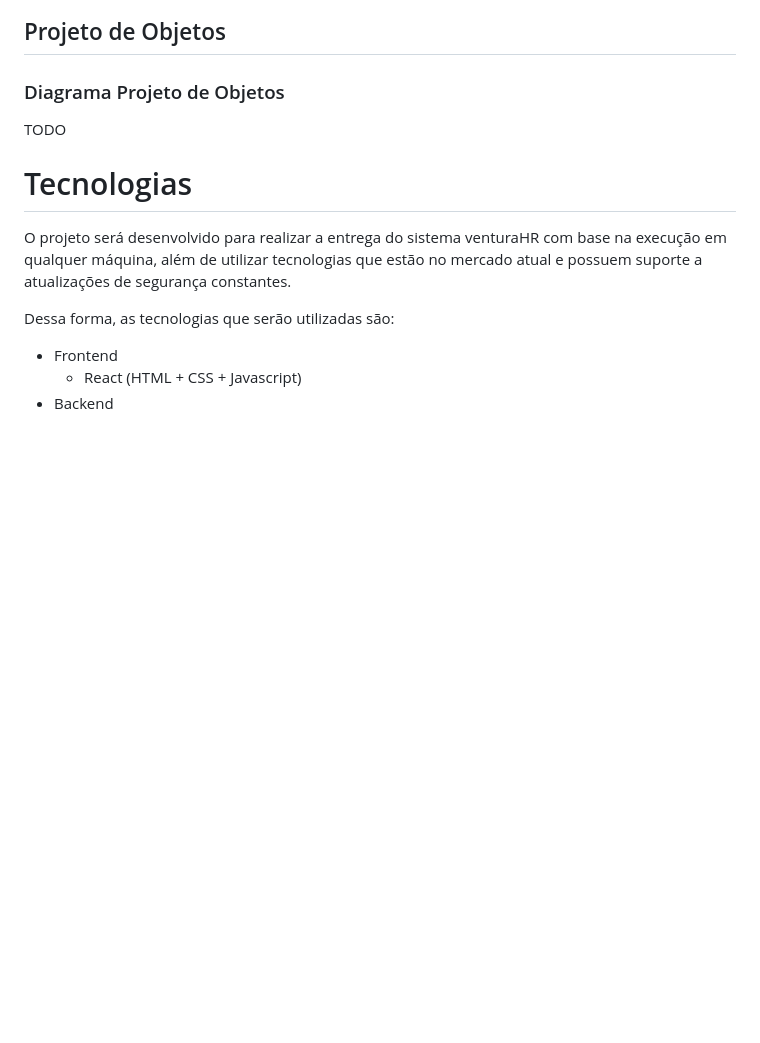
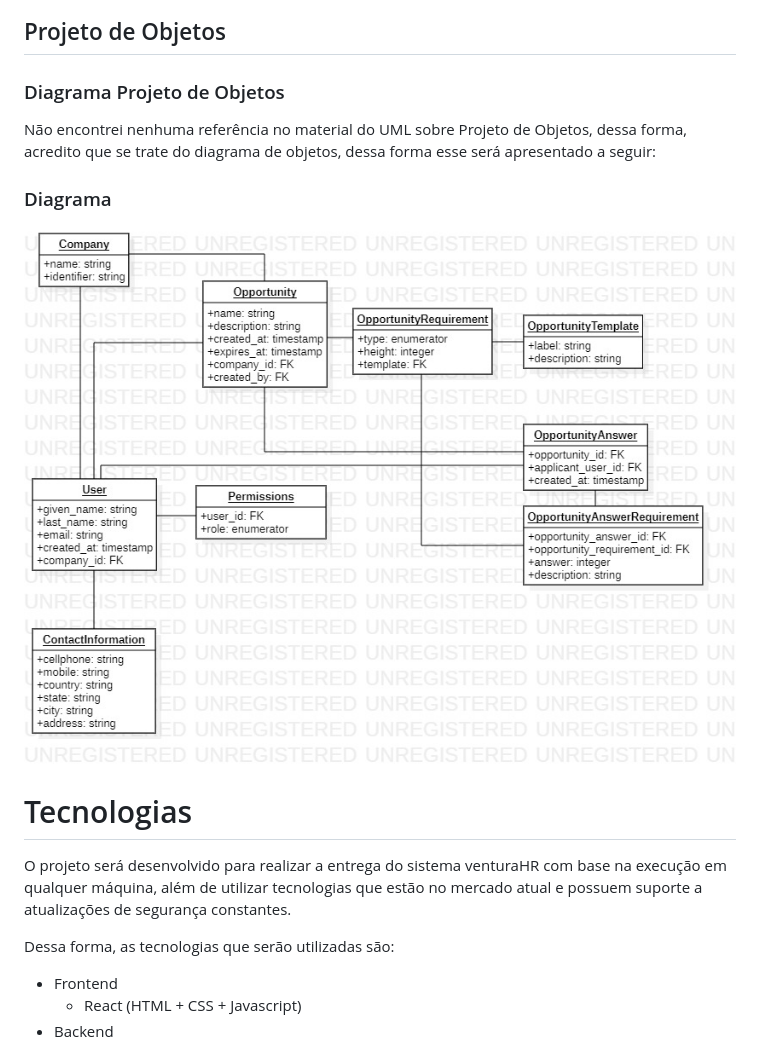
Before and after one commit to jonathanabila/venturahr, a Markdown page: README.md, the part around the change. Rendered like a GitHub page; pictures changed too: docs/ObjectDiagram.jpg (added); blank space fills up the shorter version.

Commit message:
docs: add object diagram

```diff
--- a/README.md
+++ b/README.md
@@ -280,7 +280,15 @@ O diagrama de classe abaixo apresenta o nome das classes, relacionamento e multi
 ## Projeto de Objetos
 
 ### Diagrama Projeto de Objetos
-TODO
+Não encontrei nenhuma referência no material do UML sobre Projeto de Objetos, dessa forma, acredito que se trate do diagrama de objetos, dessa forma
+esse será apresentado a seguir:
+
+### Diagrama
+
+<p align="center">
+    <img src="./docs/ObjectDiagram.jpg" align="center" alt="Digrama de objetos" title="Digrama de objetos">
+</p>
+
 
 # Tecnologias
 
```
Also changed, not shown: 3 other files.
